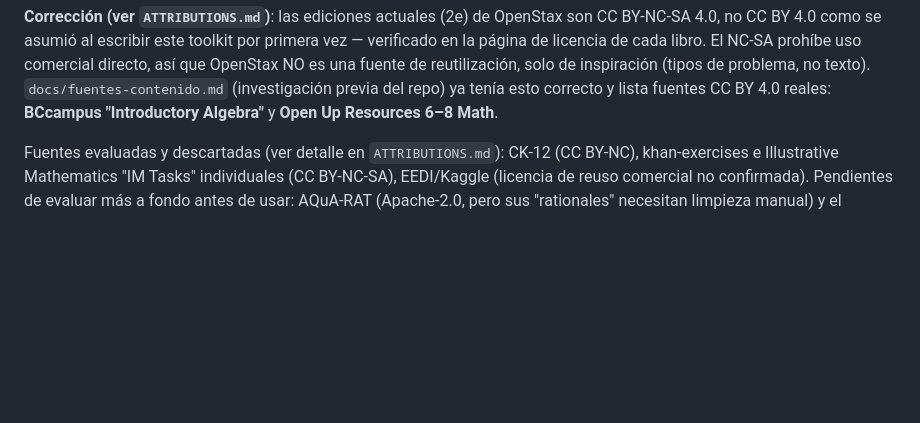
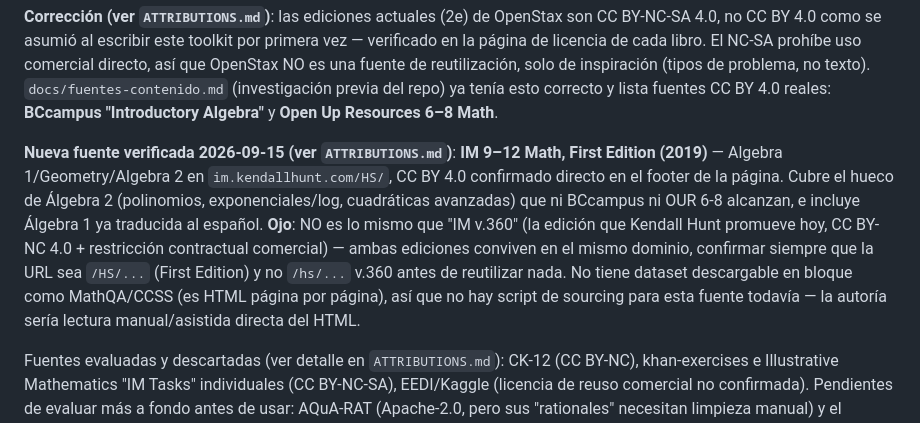
Before and after one commit to sazardev/mathia, a Markdown page: scripts/content-ingest/README.md, the part around the change. Rendered like a GitHub page; blank space fills up the shorter version.

```diff
--- a/scripts/content-ingest/README.md
+++ b/scripts/content-ingest/README.md
@@ -33,6 +33,17 @@ página de licencia de cada libro. El NC-SA prohíbe uso comercial directo, así
 una fuente de reutilización, solo de inspiración (tipos de problema, no texto). `docs/fuentes-contenido.md`
 (investigación previa del repo) ya tenía esto correcto y lista fuentes CC BY 4.0 reales:
 **BCcampus "Introductory Algebra"** y **Open Up Resources 6–8 Math**.
+
+**Nueva fuente verificada 2026-09-15 (ver `ATTRIBUTIONS.md`)**: **IM 9–12 Math, First Edition
+(2019)** — Algebra 1/Geometry/Algebra 2 en `im.kendallhunt.com/HS/`, CC BY 4.0 confirmado
+directo en el footer de la página. Cubre el hueco de Álgebra 2 (polinomios, exponenciales/log,
+cuadráticas avanzadas) que ni BCcampus ni OUR 6-8 alcanzan, e incluye Álgebra 1 ya traducida al
+español. **Ojo**: NO es lo mismo que "IM v.360" (la edición que Kendall Hunt promueve hoy,
+CC BY-NC 4.0 + restricción contractual comercial) — ambas ediciones conviven en el mismo dominio,
+confirmar siempre que la URL sea `/HS/...` (First Edition) y no `/hs/...` v.360 antes de reutilizar
+nada. No tiene dataset descargable en bloque como MathQA/CCSS (es HTML página por página), así que
+no hay script de sourcing para esta fuente todavía — la autoría sería lectura manual/asistida
+directa del HTML.
 
 Fuentes evaluadas y descartadas (ver detalle en `ATTRIBUTIONS.md`): CK-12 (CC BY-NC), khan-exercises
 e Illustrative Mathematics "IM Tasks" individuales (CC BY-NC-SA), EEDI/Kaggle (licencia de reuso
```
Also changed, not shown: ATTRIBUTIONS.md (+29 -0 lines), docs/fuentes-contenido.md (+2 -1 lines).
